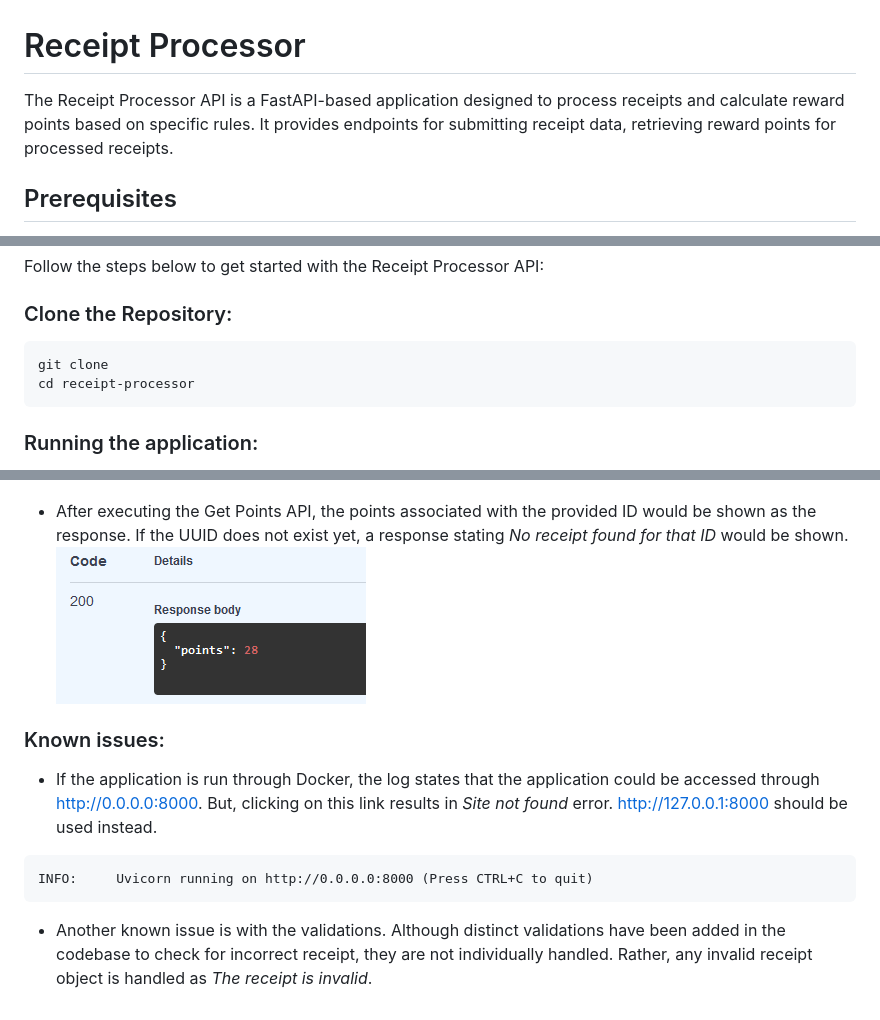
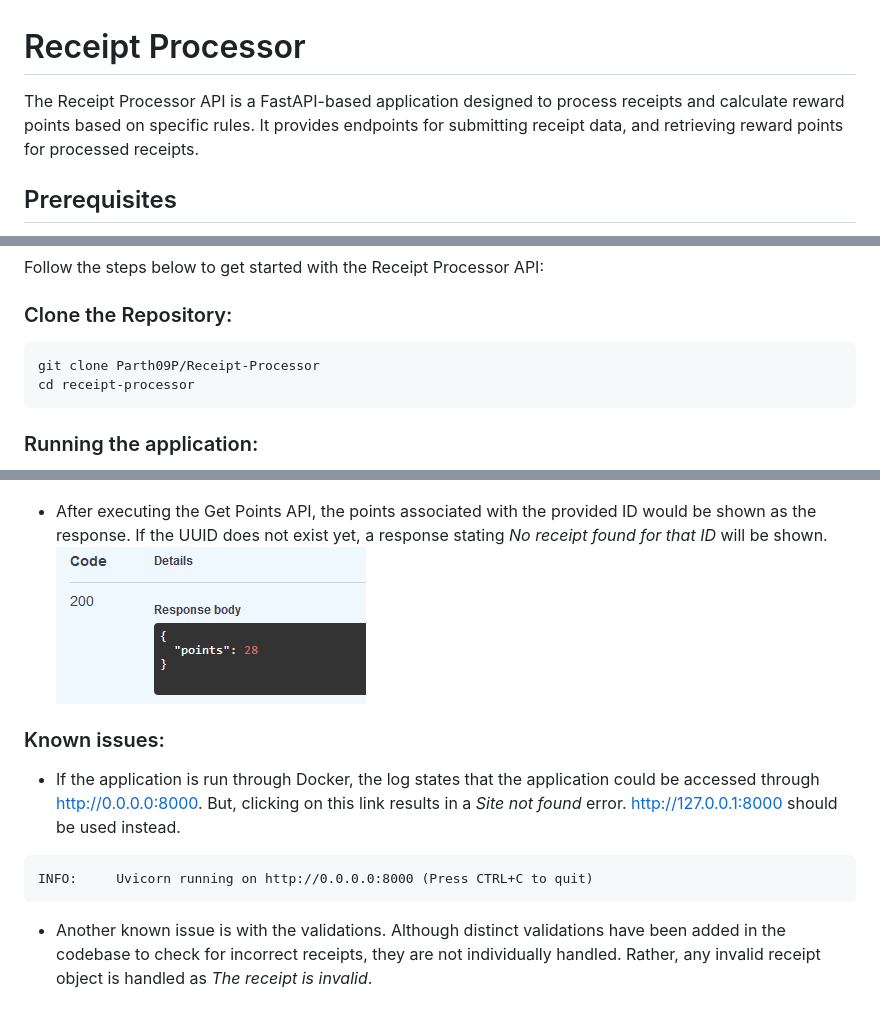
Before and after one commit to Parth09P/Receipt-Processor, a Markdown page: README.md, 3 parts joined by grey strips. GitHub-like rendering.

````diff
--- a/README.md
+++ b/README.md
@@ -1,6 +1,6 @@
 # Receipt Processor
 
-The Receipt Processor API is a FastAPI-based application designed to process receipts and calculate reward points based on specific rules. It provides endpoints for submitting receipt data, retrieving reward points for processed receipts.
+The Receipt Processor API is a FastAPI-based application designed to process receipts and calculate reward points based on specific rules. It provides endpoints for submitting receipt data, and retrieving reward points for processed receipts.
 
 ## Prerequisites
 Before using the Receipt Processor API, ensure that you have the following prerequisites installed on your system:
@@ -16,7 +16,7 @@ Follow the steps below to get started with the Receipt Processor API:
 
 
 ```
-git clone
+git clone Parth09P/Receipt-Processor
 cd receipt-processor
 ```
 ### Running the application:
@@ -124,13 +124,13 @@ The above is a receipt ID that was generated by Process Receipt API. This ID nee
 - Copy the unique ID generated and paste it in the second **Get Points API**.
 ![Local Image](images/ID.png)
 
-- After executing the Get Points API, the points associated with the provided ID would be shown as the response. If the UUID does not exist yet, a response stating *No receipt found for that ID* would be shown.
+- After executing the Get Points API, the points associated with the provided ID would be shown as the response. If the UUID does not exist yet, a response stating *No receipt found for that ID* will be shown.
 ![Local Image](images/Points.png)
 
 ### Known issues:
-- If the application is run through Docker, the log states that the application could be accessed through http://0.0.0.0:8000. But, clicking on this link results in *Site not found* error. http://127.0.0.1:8000 should be used instead.
+- If the application is run through Docker, the log states that the application could be accessed through http://0.0.0.0:8000. But, clicking on this link results in a *Site not found* error. http://127.0.0.1:8000 should be used instead.
 ```
 INFO:     Uvicorn running on http://0.0.0.0:8000 (Press CTRL+C to quit)
 ```
 
-- Another known issue is with the validations. Although distinct validations have been added in the codebase to check for incorrect receipt, they are not  individually handled. Rather, any invalid receipt object is handled as *The receipt is invalid*.
+- Another known issue is with the validations. Although distinct validations have been added in the codebase to check for incorrect receipts, they are not  individually handled. Rather, any invalid receipt object is handled as *The receipt is invalid*.
````
Also changed, not shown: other parts of README.md (+1 -1 lines).
